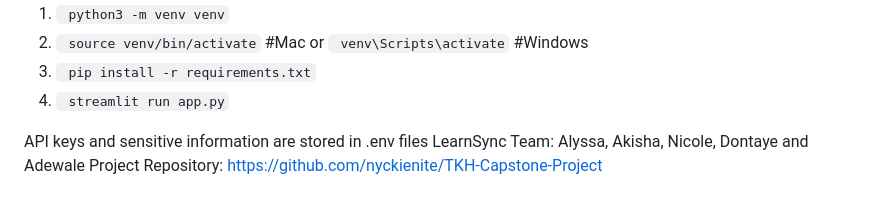
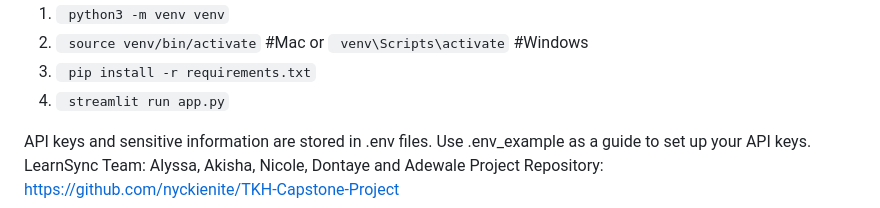
Before and after one commit to nyckienite/TKH-Capstone-Project, a Markdown page: README.md, the part around the change. Rendered like a GitHub page.

Commit message:
Update README with .env_example setup instructions
Clarified instructions for setting up API keys using .env_example.

```diff
--- a/README.md
+++ b/README.md
@@ -105,6 +105,6 @@ In order to run the project:
 3. ` pip install -r requirements.txt`
 4. ` streamlit run app.py`
 
-API keys and sensitive information are stored in .env files
+API keys and sensitive information are stored in .env files. Use .env_example as a guide to set up your API keys.
 LearnSync Team: Alyssa, Akisha, Nicole, Dontaye and Adewale
 Project Repository: https://github.com/nyckienite/TKH-Capstone-Project
```
